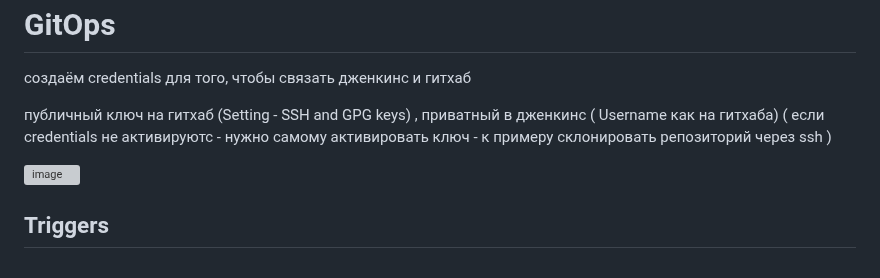
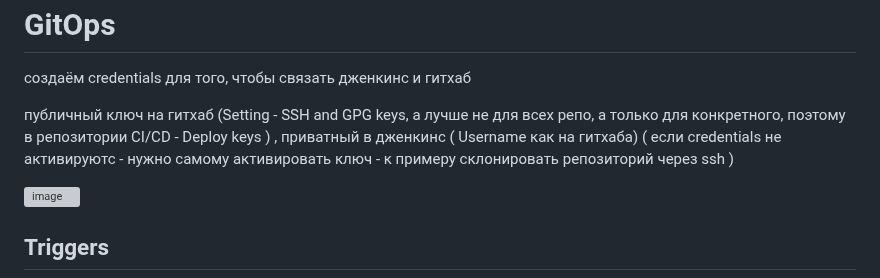
Before and after one commit to Wireflex/CI-CD, a Markdown page: Jenkins/README.md, the part around the change. GitHub-like rendering; grey boxes are pictures that could not be loaded.

```diff
--- a/Jenkins/README.md
+++ b/Jenkins/README.md
@@ -115,7 +115,7 @@ sudo apt-get install fontconfig openjdk-17-jre
 
 создаём credentials для того, чтобы связать дженкинс и гитхаб
 
-публичный ключ на гитхаб (Setting - SSH and GPG keys) , приватный в дженкинс ( Username как на гитхаба) ( если credentials не активируютс - нужно самому активировать ключ - к примеру склонировать репозиторий через ssh )
+публичный ключ на гитхаб (Setting - SSH and GPG keys, а лучше не для всех репо, а только для конкретного, поэтому в репозитории CI/CD - Deploy keys ) , приватный в дженкинс ( Username как на гитхаба) ( если credentials не активируютс - нужно самому активировать ключ - к примеру склонировать репозиторий через ssh )
 
 ![image](https://github.com/user-attachments/assets/f9666327-30dd-4d09-9737-ecbd516ec144)
 
```
